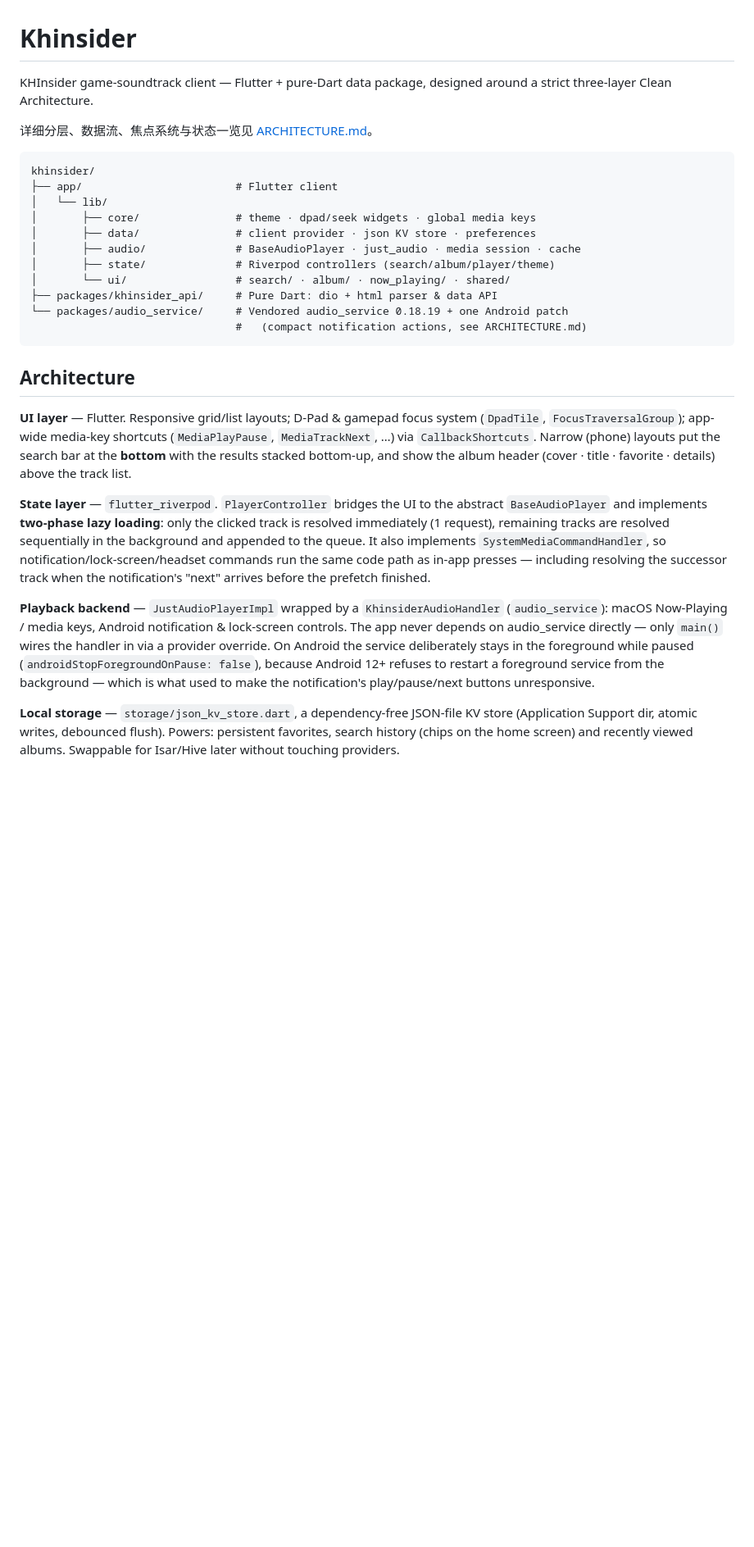
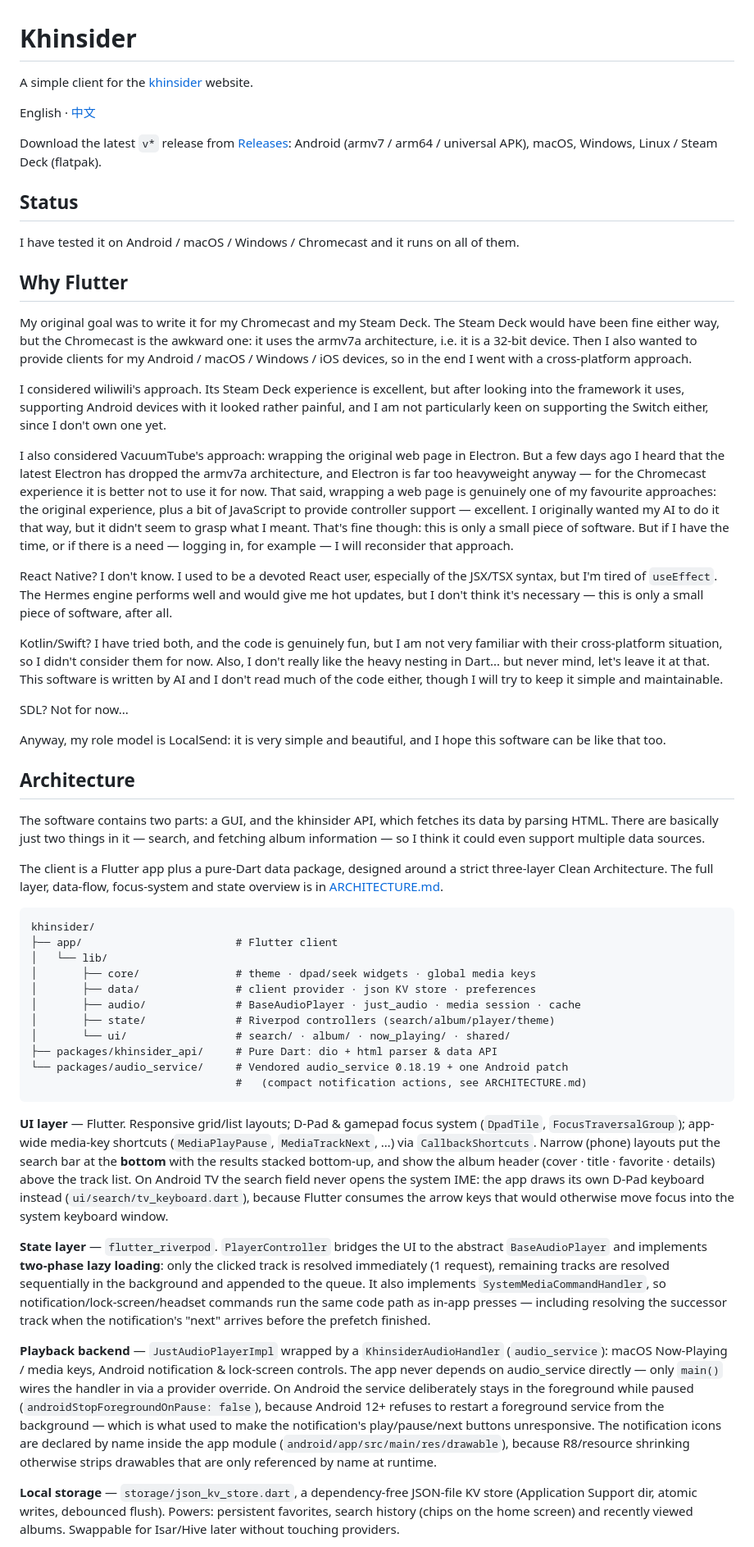
Before and after one commit to trdthg/khinsiderTV, a Markdown page: README.md, the part around one of its changes. Shown at 82% size. Drawn GitHub-style; blank space fills up the shorter version.

````diff
--- a/README.md
+++ b/README.md
@@ -1,9 +1,40 @@
 # Khinsider
 
-KHInsider game-soundtrack client — Flutter + pure-Dart data package,
-designed around a strict three-layer Clean Architecture.
+A simple client for the [khinsider](https://downloads.khinsider.com) website.
 
-详细分层、数据流、焦点系统与状态一览见 [ARCHITECTURE.md](ARCHITECTURE.md)。
+English · [中文](README.zh-CN.md)
+
+Download the latest `v*` release from [Releases](https://github.com/trdthg/khinsiderTV/releases):
+Android (armv7 / arm64 / universal APK), macOS, Windows, Linux / Steam Deck (flatpak).
+
+## Status
+
+I have tested it on Android / macOS / Windows / Chromecast and it runs on all of them.
+
+## Why Flutter
+
+My original goal was to write it for my Chromecast and my Steam Deck. The Steam Deck would have been fine either way, but the Chromecast is the awkward one: it uses the armv7a architecture, i.e. it is a 32-bit device.
+Then I also wanted to provide clients for my Android / macOS / Windows / iOS devices, so in the end I went with a cross-platform approach.
+
+I considered wiliwili's approach. Its Steam Deck experience is excellent, but after looking into the framework it uses, supporting Android devices with it looked rather painful, and I am not particularly keen on supporting the Switch either, since I don't own one yet.
+
+I also considered VacuumTube's approach: wrapping the original web page in Electron. But a few days ago I heard that the latest Electron has dropped the armv7a architecture, and Electron is far too heavyweight anyway — for the Chromecast experience it is better not to use it for now. That said, wrapping a web page is genuinely one of my favourite approaches:
+the original experience, plus a bit of JavaScript to provide controller support — excellent. I originally wanted my AI to do it that way, but it didn't seem to grasp what I meant. That's fine though: this is only a small piece of software. But if I have the time, or if there is a need — logging in, for example — I will reconsider that approach.
+
+React Native? I don't know. I used to be a devoted React user, especially of the JSX/TSX syntax, but I'm tired of `useEffect`. The Hermes engine performs well and would give me hot updates, but I don't think it's necessary — this is only a small piece of software, after all.
+
+Kotlin/Swift? I have tried both, and the code is genuinely fun, but I am not very familiar with their cross-platform situation, so I didn't consider them for now. Also, I don't really like the heavy nesting in Dart... but never mind, let's leave it at that. This software is written by AI and I don't read much of the code either, though I will try to keep it simple and maintainable.
+
+SDL? Not for now...
+
+Anyway, my role model is LocalSend: it is very simple and beautiful, and I hope this software can be like that too.
+
+## Architecture
+
+The software contains two parts: a GUI, and the khinsider API, which fetches its data by parsing HTML. There are basically just two things in it — search, and fetching album information — so I think it could even support multiple data sources.
+
+The client is a Flutter app plus a pure-Dart data package, designed around a strict three-layer Clean Architecture.
+The full layer, data-flow, focus-system and state overview is in [ARCHITECTURE.md](ARCHITECTURE.md).
 
 ```
 khinsider/
@@ -19,14 +50,15 @@ khinsider/
                                 #   (compact notification actions, see ARCHITECTURE.md)
 ```
 
-## Architecture
-
 **UI layer** — Flutter. Responsive grid/list layouts; D-Pad & gamepad focus
 system (`DpadTile`, `FocusTraversalGroup`); app-wide media-key shortcuts
 (`MediaPlayPause`, `MediaTrackNext`, …) via `CallbackShortcuts`. Narrow
 (phone) layouts put the search bar at the **bottom** with the results stacked
 bottom-up, and show the album header (cover · title · favorite · details)
-above the track list.
+above the track list. On Android TV the search field never opens the system
+IME: the app draws its own D-Pad keyboard instead
+(`ui/search/tv_keyboard.dart`), because Flutter consumes the arrow keys that
+would otherwise move focus into the system keyboard window.
 
 **State layer** — `flutter_riverpod`. `PlayerController` bridges the UI to the
 abstract `BaseAudioPlayer` and implements **two-phase lazy loading**:
@@ -44,7 +76,10 @@ lock-screen controls. The app never depends on audio_service directly — only
 deliberately stays in the foreground while paused
 (`androidStopForegroundOnPause: false`), because Android 12+ refuses to restart
 a foreground service from the background — which is what used to make the
-notification's play/pause/next buttons unresponsive.
+notification's play/pause/next buttons unresponsive. The notification icons are
+declared by name inside the app module (`android/app/src/main/res/drawable`),
+because R8/resource shrinking otherwise strips drawables that are only
+referenced by name at runtime.
 
 **Local storage** — `storage/json_kv_store.dart`, a dependency-free JSON-file
 KV store (Application Support dir, atomic writes, debounced flush). Powers:
````
Also changed, not shown: other parts of README.md (+16 -5 lines), README.zh-CN.md (added, +61 -0 lines).
